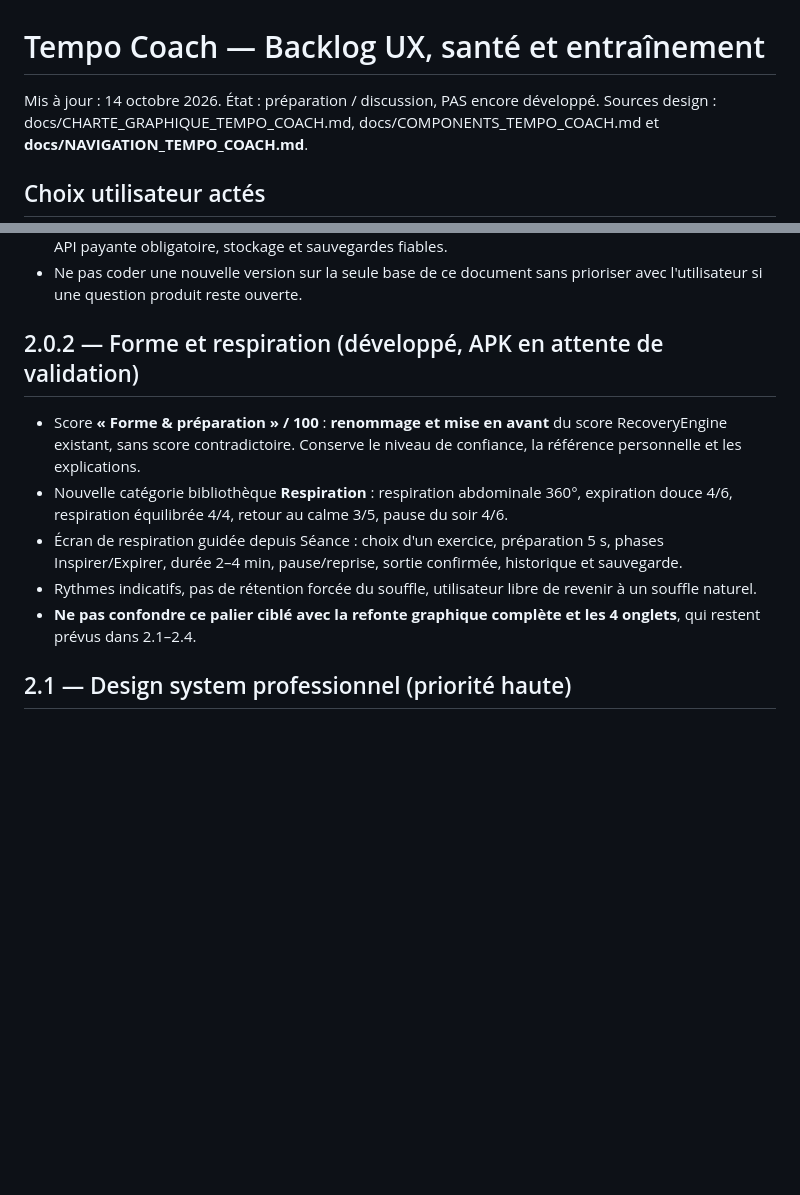
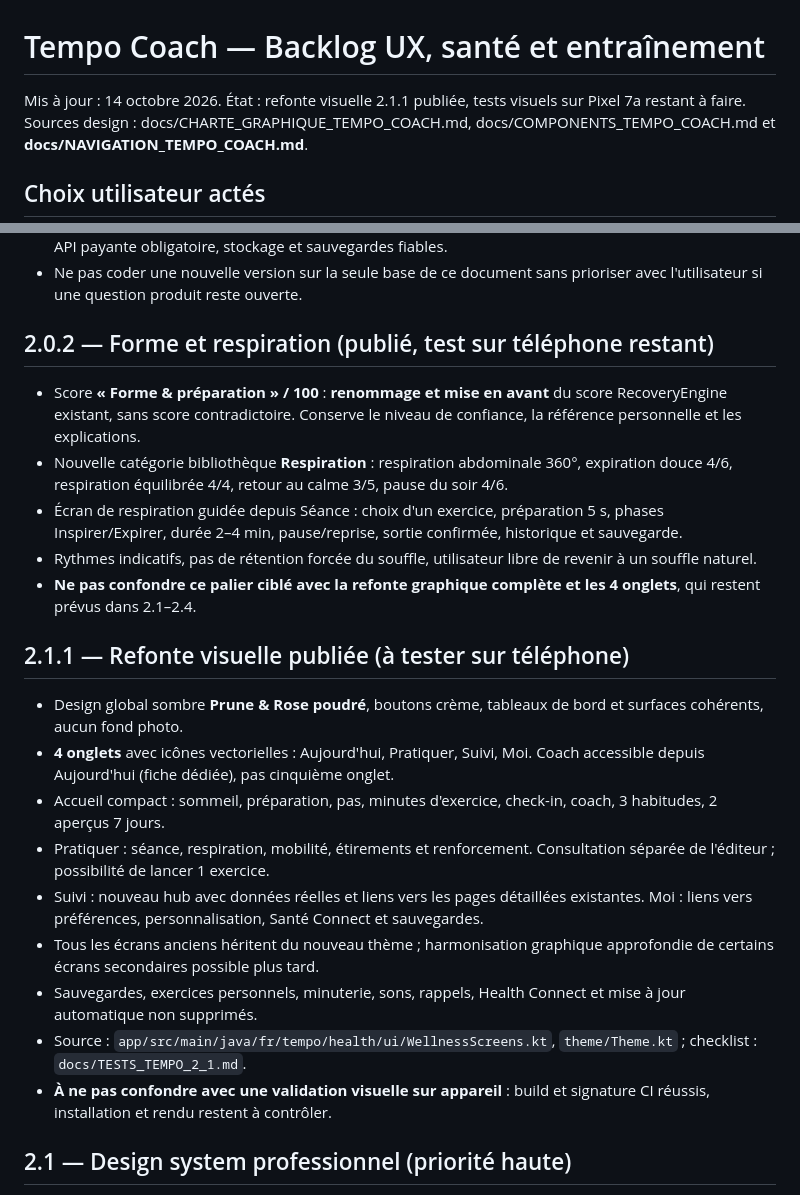
Before and after one commit to SimonDORNIER/Tempo, a Markdown page: docs/ROADMAP_TEMPO_COACH.md, 2 parts joined by grey strips. Drawn GitHub-style; blank space fills up the shorter version.

Commit message:
Mettre à jour docs/ROADMAP_TEMPO_COACH.md après release 2.1.1

```diff
--- a/docs/ROADMAP_TEMPO_COACH.md
+++ b/docs/ROADMAP_TEMPO_COACH.md
@@ -1,5 +1,5 @@
 # Tempo Coach — Backlog UX, santé et entraînement
-Mis à jour : 14 octobre 2026. État : préparation / discussion, PAS encore développé.
+Mis à jour : 14 octobre 2026. État : refonte visuelle 2.1.1 publiée, tests visuels sur Pixel 7a restant à faire.
 Sources design : docs/CHARTE_GRAPHIQUE_TEMPO_COACH.md, docs/COMPONENTS_TEMPO_COACH.md et **docs/NAVIGATION_TEMPO_COACH.md**.
 
 ## Choix utilisateur actés
@@ -14,12 +14,23 @@ Sources design : docs/CHARTE_GRAPHIQUE_TEMPO_COACH.md, docs/COMPONENTS_TEMPO_COA
 - Conserver le fonctionnement 100 % téléphone, gratuit au-delà de l'abonnement ChatGPT actuel, sans API payante obligatoire, stockage et sauvegardes fiables.
 - Ne pas coder une nouvelle version sur la seule base de ce document sans prioriser avec l'utilisateur si une question produit reste ouverte.
 
-## 2.0.2 — Forme et respiration (développé, APK en attente de validation)
+## 2.0.2 — Forme et respiration (publié, test sur téléphone restant)
 - Score **« Forme & préparation » / 100** : **renommage et mise en avant** du score RecoveryEngine existant, sans score contradictoire. Conserve le niveau de confiance, la référence personnelle et les explications.
 - Nouvelle catégorie bibliothèque **Respiration** : respiration abdominale 360°, expiration douce 4/6, respiration équilibrée 4/4, retour au calme 3/5, pause du soir 4/6.
 - Écran de respiration guidée depuis Séance : choix d'un exercice, préparation 5 s, phases Inspirer/Expirer, durée 2–4 min, pause/reprise, sortie confirmée, historique et sauvegarde.
 - Rythmes indicatifs, pas de rétention forcée du souffle, utilisateur libre de revenir à un souffle naturel.
 - **Ne pas confondre ce palier ciblé avec la refonte graphique complète et les 4 onglets**, qui restent prévus dans 2.1–2.4.
+
+## 2.1.1 — Refonte visuelle publiée (à tester sur téléphone)
+- Design global sombre **Prune & Rose poudré**, boutons crème, tableaux de bord et surfaces cohérents, aucun fond photo.
+- **4 onglets** avec icônes vectorielles : Aujourd'hui, Pratiquer, Suivi, Moi. Coach accessible depuis Aujourd'hui (fiche dédiée), pas cinquième onglet.
+- Accueil compact : sommeil, préparation, pas, minutes d'exercice, check-in, coach, 3 habitudes, 2 aperçus 7 jours.
+- Pratiquer : séance, respiration, mobilité, étirements et renforcement. Consultation séparée de l'éditeur ; possibilité de lancer 1 exercice.
+- Suivi : nouveau hub avec données réelles et liens vers les pages détaillées existantes. Moi : liens vers préférences, personnalisation, Santé Connect et sauvegardes.
+- Tous les écrans anciens héritent du nouveau thème ; harmonisation graphique approfondie de certains écrans secondaires possible plus tard.
+- Sauvegardes, exercices personnels, minuterie, sons, rappels, Health Connect et mise à jour automatique non supprimés.
+- Source : `app/src/main/java/fr/tempo/health/ui/WellnessScreens.kt`, `theme/Theme.kt` ; checklist : `docs/TESTS_TEMPO_2_1.md`.
+- **À ne pas confondre avec une validation visuelle sur appareil** : build et signature CI réussis, installation et rendu restent à contrôler.
 
 ## 2.1 — Design system professionnel (priorité haute)
 - Centraliser tokens de couleur, typographies, espacements, rayons et tailles selon la palette Prune & Rose poudré validée.
```
